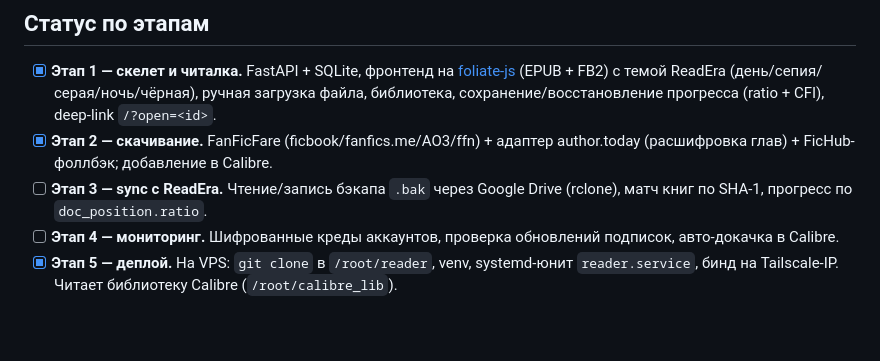
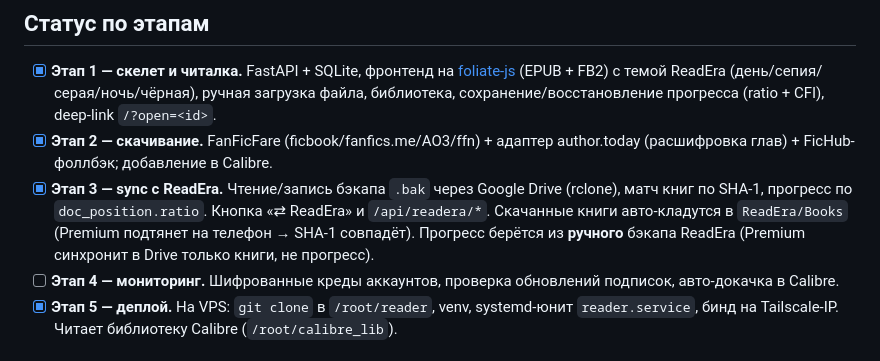
Before and after one commit to serg-yalosovetsky/reader, a Markdown page: README.md, the part around the change. Drawn GitHub-style; blank space fills up the shorter version.

Commit message:
Docs: этап 3 (sync ReadEra) готов — статус в README
Co-Authored-By: Claude Opus 4.8 (1M context) <noreply@anthropic.com>

```diff
--- a/README.md
+++ b/README.md
@@ -15,8 +15,11 @@ ReadEra на Android. Хостится на VPS рядом с Calibre.
       сохранение/восстановление прогресса (ratio + CFI), deep-link `/?open=<id>`.
 - [x] **Этап 2 — скачивание.** FanFicFare (ficbook/fanfics.me/AO3/ffn) + адаптер
       author.today (расшифровка глав) + FicHub-фоллбэк; добавление в Calibre.
-- [ ] **Этап 3 — sync с ReadEra.** Чтение/запись бэкапа `.bak` через Google Drive
-      (rclone), матч книг по SHA-1, прогресс по `doc_position.ratio`.
+- [x] **Этап 3 — sync с ReadEra.** Чтение/запись бэкапа `.bak` через Google Drive
+      (rclone), матч книг по SHA-1, прогресс по `doc_position.ratio`. Кнопка «⇄ ReadEra»
+      и `/api/readera/*`. Скачанные книги авто-кладутся в `ReadEra/Books` (Premium
+      подтянет на телефон → SHA-1 совпадёт). Прогресс берётся из **ручного** бэкапа
+      ReadEra (Premium синхронит в Drive только книги, не прогресс).
 - [ ] **Этап 4 — мониторинг.** Шифрованные креды аккаунтов, проверка обновлений
       подписок, авто-докачка в Calibre.
 - [x] **Этап 5 — деплой.** На VPS: `git clone` в `/root/reader`, venv, systemd-юнит
```
